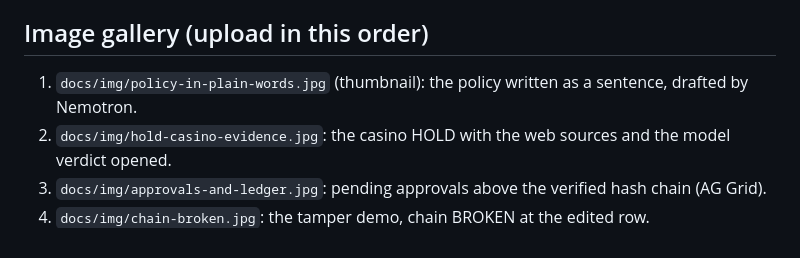
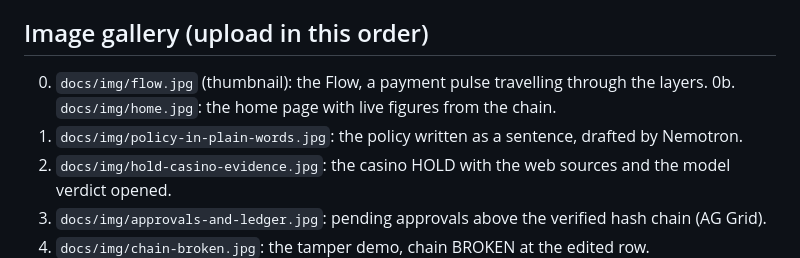
Before and after one commit to NovaCorpAI/safepay, a Markdown page: docs/devpost-submission.md, the part around the change. GitHub-like rendering.

```diff
--- a/docs/devpost-submission.md
+++ b/docs/devpost-submission.md
@@ -170,7 +170,9 @@ of the web console runs on Render at https://safepay-ygzp.onrender.com, deployed
 from the included render.yaml blueprint with gunicorn).
 
 ## Image gallery (upload in this order)
-1. `docs/img/policy-in-plain-words.jpg` (thumbnail): the policy written as a sentence, drafted by Nemotron.
+0. `docs/img/flow.jpg` (thumbnail): the Flow, a payment pulse travelling through the layers.
+0b. `docs/img/home.jpg`: the home page with live figures from the chain.
+1. `docs/img/policy-in-plain-words.jpg`: the policy written as a sentence, drafted by Nemotron.
 2. `docs/img/hold-casino-evidence.jpg`: the casino HOLD with the web sources and the model verdict opened.
 3. `docs/img/approvals-and-ledger.jpg`: pending approvals above the verified hash chain (AG Grid).
 4. `docs/img/chain-broken.jpg`: the tamper demo, chain BROKEN at the edited row.
```
Also changed, not shown: README.md (+10 -1 lines), docs/img/flow.jpg (added), docs/img/home.jpg (added), docs/img/ledger-page.jpg (added), 2 other files.
